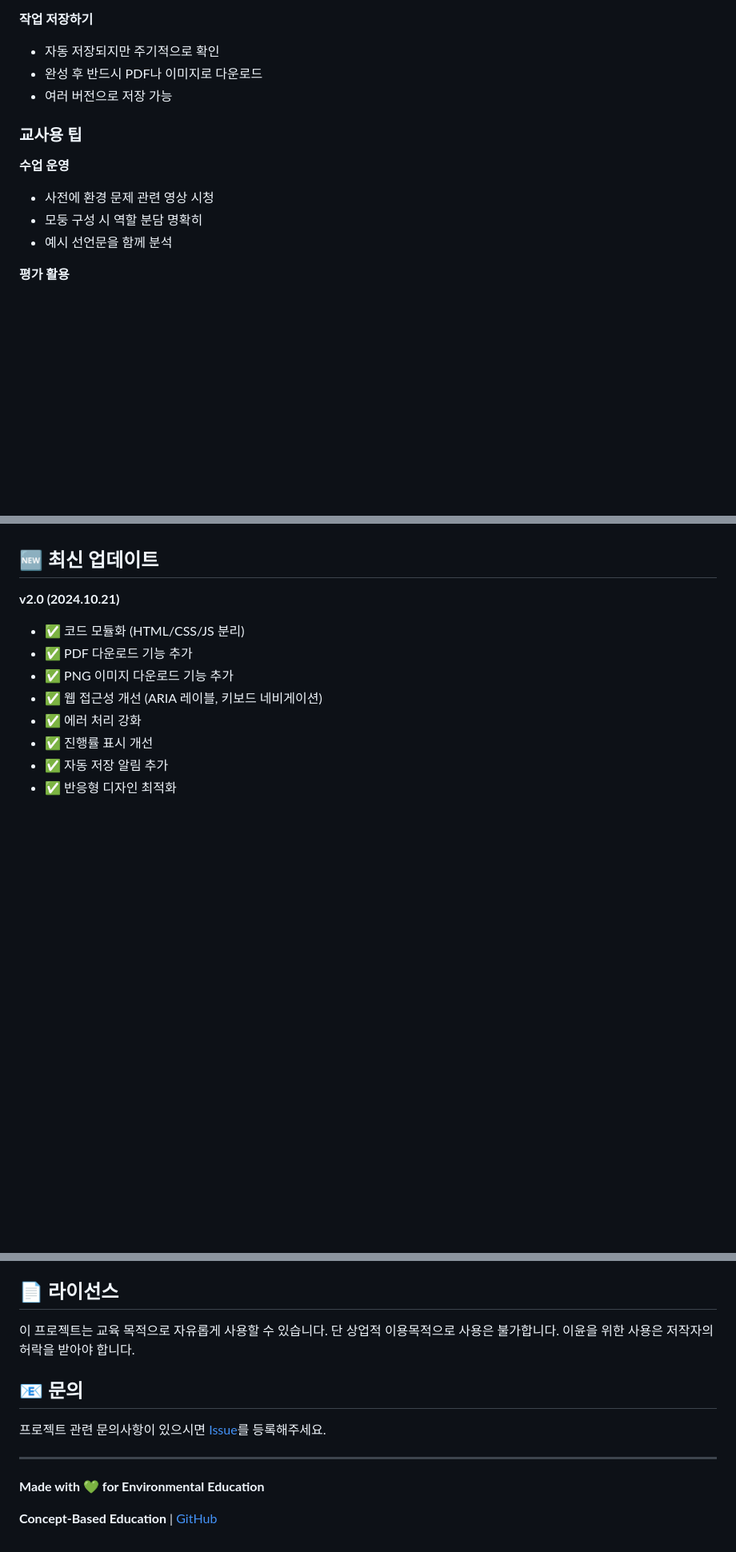
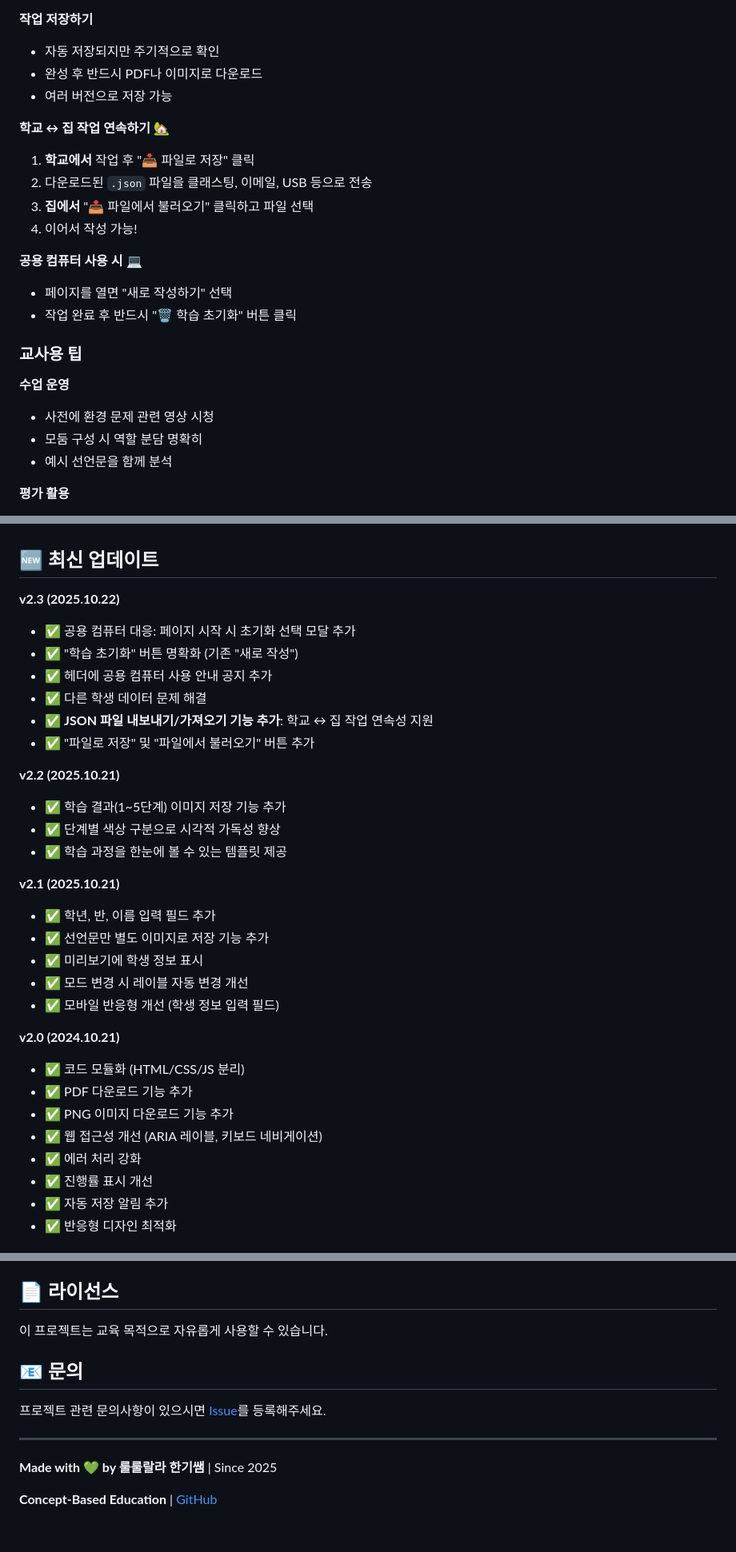
Before and after one commit to concept-based-edu/green-declaration-maker, a Markdown page: README.md, 3 parts joined by grey strips. Shown at 80% size. Rendered like a GitHub page; blank space fills up the shorter version.

Commit message:
Update README.md with v2.3 features and detailed usage guide

```diff
--- a/README.md
+++ b/README.md
@@ -90,11 +93,21 @@
 - 완성 후 반드시 PDF나 이미지로 다운로드
 - 여러 버전으로 저장 가능
 
+**학교 ↔ 집 작업 연속하기** 🏡
+1. **학교에서** 작업 후 "📥 파일로 저장" 클릭
+2. 다운로드된 `.json` 파일을 클래스팅, 이메일, USB 등으로 전송
+3. **집에서** "📤 파일에서 불러오기" 클릭하고 파일 선택
+4. 이어서 작성 가능!
+
+**공용 컴퓨터 사용 시** 💻
+- 페이지를 열면 "새로 작성하기" 선택
+- 작업 완료 후 반드시 "🗑️ 학습 초기화" 버튼 클릭
+
 ### 교사용 팁
 
 **수업 운영**
 - 사전에 환경 문제 관련 영상 시청
-- 모둥 구성 시 역할 분담 명확히
+- 모둠 구성 시 역할 분담 명확히
 - 예시 선언문을 함께 분석
 
 **평가 활용**
@@ -126,6 +139,26 @@ green-declaration-maker/
 
 ## 🆕 최신 업데이트
 
+**v2.3 (2025.10.22)**
+- ✅ 공용 컴퓨터 대응: 페이지 시작 시 초기화 선택 모달 추가
+- ✅ "학습 초기화" 버튼 명확화 (기존 "새로 작성")
+- ✅ 헤더에 공용 컴퓨터 사용 안내 공지 추가
+- ✅ 다른 학생 데이터 문제 해결
+- ✅ **JSON 파일 내보내기/가져오기 기능 추가**: 학교 ↔ 집 작업 연속성 지원
+- ✅ "파일로 저장" 및 "파일에서 불러오기" 버튼 추가
+
+**v2.2 (2025.10.21)**
+- ✅ 학습 결과(1~5단계) 이미지 저장 기능 추가
+- ✅ 단계별 색상 구분으로 시각적 가독성 향상
+- ✅ 학습 과정을 한눈에 볼 수 있는 템플릿 제공
+
+**v2.1 (2025.10.21)**
+- ✅ 학년, 반, 이름 입력 필드 추가
+- ✅ 선언문만 별도 이미지로 저장 기능 추가
+- ✅ 미리보기에 학생 정보 표시
+- ✅ 모드 변경 시 레이블 자동 변경 개선
+- ✅ 모바일 반응형 개선 (학생 정보 입력 필드)
+
 **v2.0 (2024.10.21)**
 - ✅ 코드 모듈화 (HTML/CSS/JS 분리)
 - ✅ PDF 다운로드 기능 추가
@@ -155,7 +188,7 @@ green-declaration-maker/
 
 ## 📄 라이선스
 
-이 프로젝트는 교육 목적으로 자유롭게 사용할 수 있습니다. 단 상업적 이용목적으로 사용은 불가합니다. 이윤을 위한 사용은 저작자의 허락을 받아야 합니다.
+이 프로젝트는 교육 목적으로 자유롭게 사용할 수 있습니다.
 
 ## 📧 문의
 
@@ -163,6 +196,6 @@ green-declaration-maker/
 
 ---
 
-**Made with 💚 for Environmental Education**
+**Made with 💚 by 룰룰랄라 한기쌤** | Since 2025
 
 **Concept-Based Education** | [GitHub](https://github.com/concept-based-edu)
```
Also changed, not shown: other parts of README.md (+13 -10 lines).
